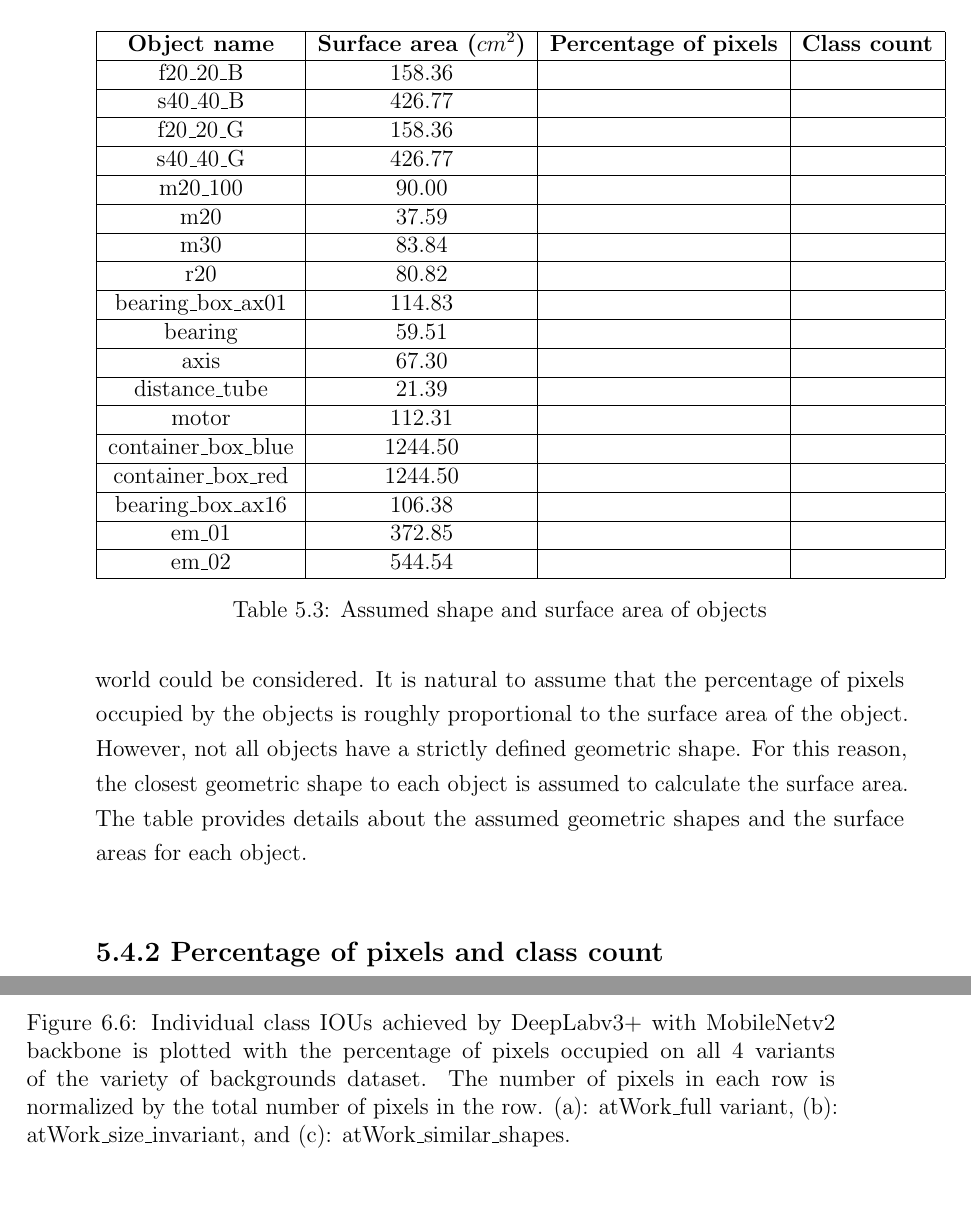
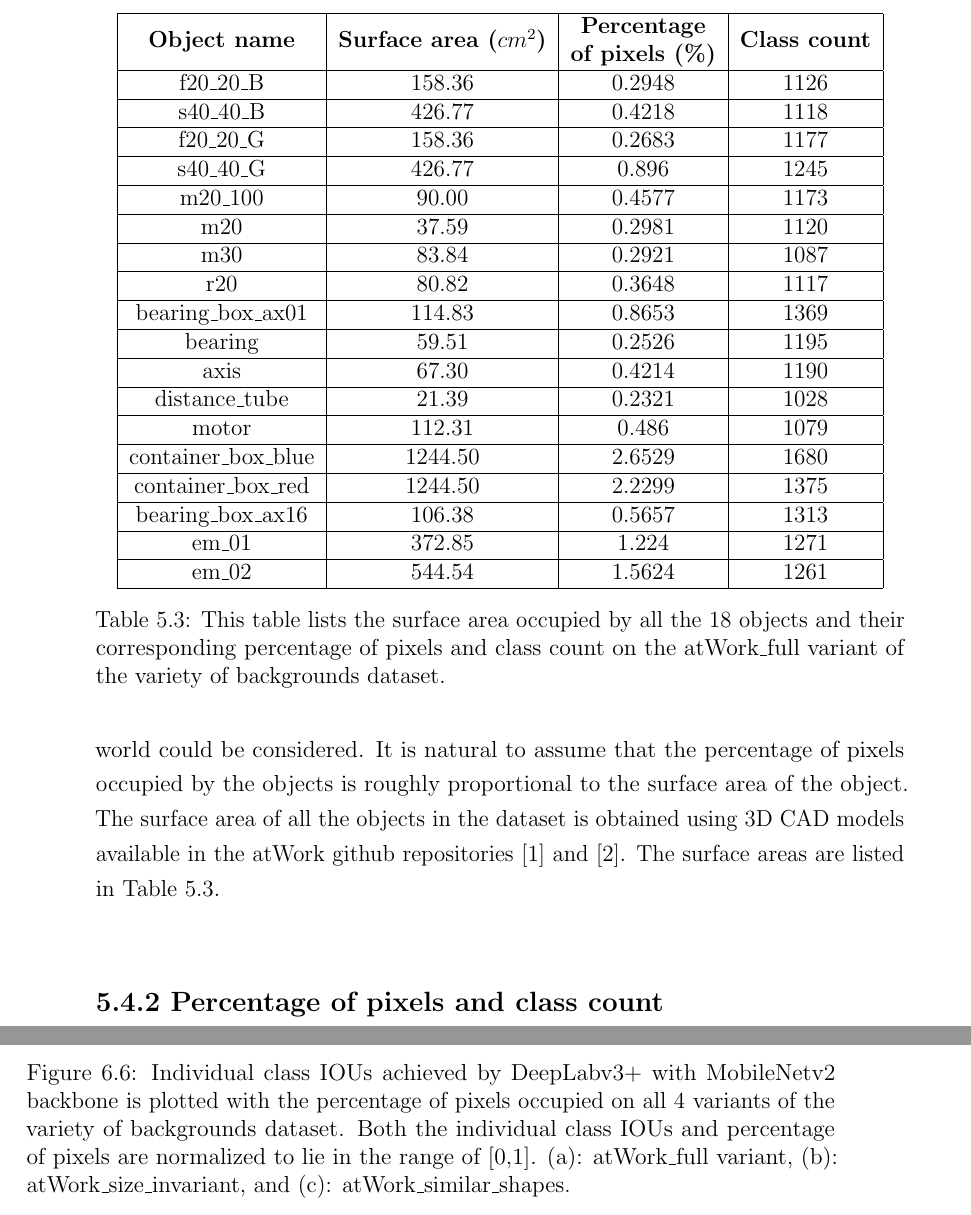
Before and after one commit to NareshGuru77/SemanticSegmentation, a LaTeX thesis (Report/GurulinganNK-RnD-Report.tex, which reads Report/chapters/ch05_dataset.tex, Report/chapters/ch06_experimental_evaluation.tex): two parts of pages 54 and 71 of 96 before the commit and two parts of pages 54 and 71 of 97 after it, joined at a grey line, cut so that both start at the same text. Compiled offline with pdfLaTeX.

Commit message:
update report

```diff
--- a/Report/chapters/ch05_dataset.tex
+++ b/Report/chapters/ch05_dataset.tex
@@ -410,52 +410,52 @@ The backgrounds used for the artificial image generation process are images with
 
 	\subsection{Surface area of the objects}
 
-		In order to comprehend the reasons as to why an object constitutes a certain percentage of pixels in a dataset split, the surface area of the objects in the real world could be considered. It is natural to assume that the percentage of pixels occupied by the objects is roughly proportional to the surface area of the object. However, not all objects have a strictly defined geometric shape. For this reason, the closest geometric shape to each object is assumed to calculate the surface area. The table provides details about the assumed geometric shapes and the surface areas for each object.
+		In order to comprehend the reasons as to why an object constitutes a certain percentage of pixels in the training set, the surface area of the objects in the real world could be considered. It is natural to assume that the percentage of pixels occupied by the objects is roughly proportional to the surface area of the object. The surface area of all the objects in the dataset is obtained using 3D CAD models available in the atWork github repositories \cite{atwork_models} and \cite{atwork_models_rockin}. The surface areas are listed in Table \ref{Table:surface}.
 
 		\begin{table}
 			\centering
 			\begin{tabular}{|c|c|c|c|c|c|c|c|}
 			\hline
-  			\textbf{Object name} & \textbf{Surface area ($cm^2$)} & \textbf{Percentage of pixels} & \textbf{Class count} \\
+  			\textbf{Object name} & \textbf{Surface area ($cm^2$)} & \makecell{\textbf{Percentage} \\ \textbf{of pixels (\%)}} & \textbf{Class count} \\
 			\hline
-  			 f20\_20\_B & 158.36 &  & \\
+  			 f20\_20\_B & 158.36 & 0.2948 & 1126 \\
 			\hline
-  			 s40\_40\_B & 426.77 &  &  \\
+  			 s40\_40\_B & 426.77 & 0.4218 & 1118 \\
 			\hline
-  			 f20\_20\_G & 158.36 &  &  \\
+  			 f20\_20\_G & 158.36 & 0.2683 & 1177 \\
 			\hline
-  			 s40\_40\_G & 426.77 &  &  \\
+  			 s40\_40\_G & 426.77 & 0.896 & 1245 \\
 			\hline
-  			 m20\_100 & 90.00 &  &  \\
+  			 m20\_100 & 90.00 & 0.4577 & 1173 \\
 			\hline
-  			 m20 & 37.59 &  &  \\
+  			 m20 & 37.59 & 0.2981 & 1120 \\
 			\hline
-  			 m30 & 83.84 &  &  \\
+  			 m30 & 83.84 & 0.2921 & 1087 \\
 			\hline
-  			 r20 & 80.82 &  &  \\
+  			 r20 & 80.82 & 0.3648 & 1117 \\
 			\hline
-  			 bearing\_box\_ax01 & 114.83 &  &  \\
+  			 bearing\_box\_ax01 & 114.83 & 0.8653 & 1369 \\
 			\hline
-  			 bearing & 59.51 &  &  \\
+  			 bearing & 59.51 & 0.2526 & 1195 \\
 			\hline
-  			 axis & 67.30 &  &  \\
+  			 axis & 67.30 & 0.4214 & 1190 \\
 			\hline
-  			 distance\_tube & 21.39 &  &  \\
+  			 distance\_tube & 21.39 & 0.2321 & 1028 \\
 			\hline
-  			 motor & 112.31 &  &  \\
+  			 motor & 112.31 & 0.486 & 1079 \\
 			\hline
-  			 container\_box\_blue & 1244.50 &  &  \\
+  			 container\_box\_blue & 1244.50 & 2.6529 & 1680 \\
 			\hline
-  			 container\_box\_red & 1244.50 &  &  \\
+  			 container\_box\_red & 1244.50 & 2.2299 & 1375 \\
 			\hline
-  			 bearing\_box\_ax16 & 106.38 &  &  \\
+  			 bearing\_box\_ax16 & 106.38 & 0.5657 & 1313 \\
 			\hline
-  			 em\_01 & 372.85 &  &  \\
+  			 em\_01 & 372.85 & 1.224 & 1271 \\
 			\hline
-  			 em\_02 & 544.54 &  &  \\
+  			 em\_02 & 544.54 & 1.5624 & 1261 \\
 			\hline
 			\end{tabular}
-			\caption{Assumed shape and surface area of objects}
+			\caption{This table lists the surface area occupied by all the 18 objects and their corresponding percentage of pixels and class count on the atWork\_full variant of the variety of backgrounds dataset.}
 			\label{Table:surface}
 		\end{table}
 
--- a/Report/chapters/ch06_experimental_evaluation.tex
+++ b/Report/chapters/ch06_experimental_evaluation.tex
@@ -274,7 +274,7 @@ The metrics used for evaluation are Mean Intersection Over Union (mIOU), inferen
 				\caption{}
 				\label{Fig:clsiouc}
 			\end{subfigure}
-			\caption{Individual class IOUs achieved by DeepLabv3+ with MobileNetv2 backbone is plotted with the percentage of pixels occupied on all 4 variants of the variety of backgrounds dataset. The number of pixels in each row is normalized by the total number of pixels in the row. (a): atWork\_full variant, (b): atWork\_size\_invariant, and (c): atWork\_similar\_shapes.}
+			\caption{Individual class IOUs achieved by DeepLabv3+ with MobileNetv2 backbone is plotted with the percentage of pixels occupied on all 4 variants of the variety of backgrounds dataset. Both the individual class IOUs and percentage of pixels are normalized to lie in the range of [0,1]. (a): atWork\_full variant, (b): atWork\_size\_invariant, and (c): atWork\_similar\_shapes.}
 			\label{Fig:clsiou}
 		\end{figure}
 
```
Also changed, not shown: Report/bibliography.bib (+14 -0 lines), Report/GurulinganNK-RnD-Report.bbl, Report/chapters/ch05_dataset.tex (2 more changed lines), Report/chapters/ch06_experimental_evaluation.tex (2 more changed lines), 2 other files.
